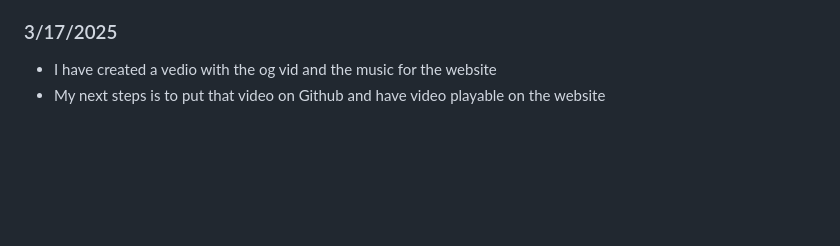
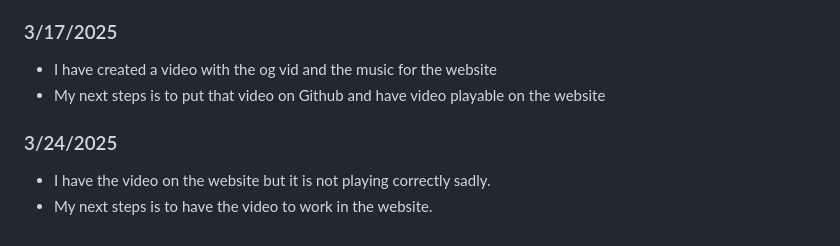
Before and after one commit to matthewc0913/sep11-freedom-project, a Markdown page: tool/learning-log.md, the part around the change. GitHub-like rendering; blank space fills up the shorter version.

```diff
--- a/tool/learning-log.md
+++ b/tool/learning-log.md
@@ -109,5 +109,9 @@ videcode.play();
 * My next steps is to have the music and video work together to make one video and somehow add that to the website.
 
 ### 3/17/2025
-* I have created a vedio with the og vid and the music for the website
+* I have created a video with the og vid and the music for the website
 * My next steps is to put that video on Github and have video playable on the website
+
+### 3/24/2025
+* I have the video on the website but it is not playing correctly sadly.
+* My next steps is to have the video to work in the website.
```
